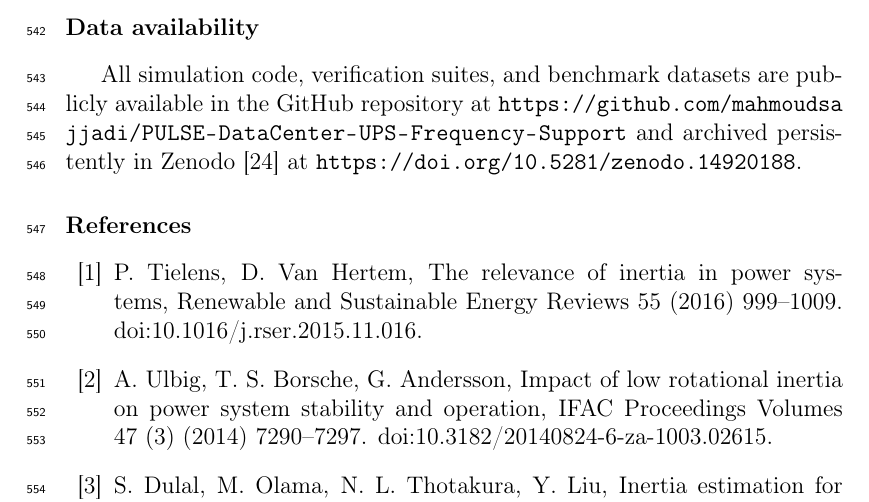
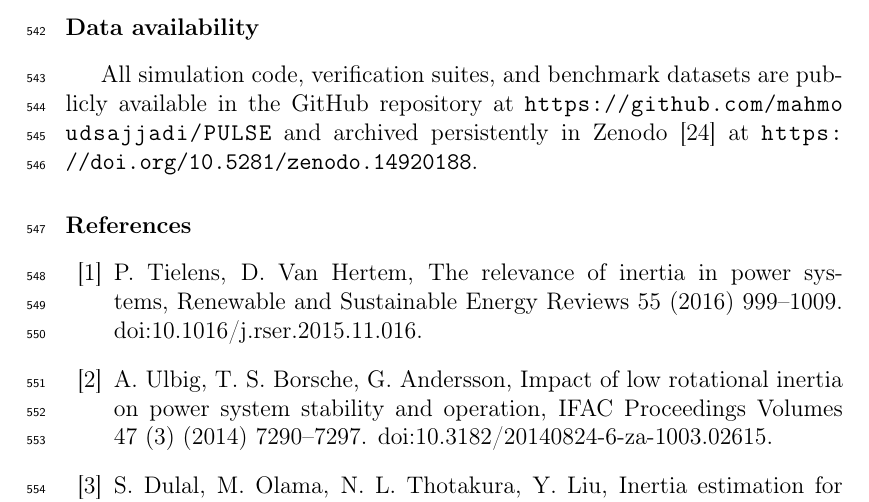
Before and after one commit to mahmoudsajjadi/PULSE, a LaTeX paper (manuscript.tex): part of page 27 of 29, cut so that both start at the same text. Compiled offline with pdfLaTeX.

Commit message:
Update repository links to https://github.com/mahmoudsajjadi/PULSE and enhance README

```diff
--- a/manuscript.tex
+++ b/manuscript.tex
@@ -526,7 +526,7 @@ The author declares that there are no known competing financial interests or per
 During the preparation of this work, AI-assisted tools were used solely for language editing and grammar polishing. The author reviewed and edited the content and takes full responsibility for the published article.
 
 \section*{Data availability}
-{\sloppy All simulation code, verification suites, and benchmark datasets are publicly available in the GitHub repository at \url{https://github.com/mahmoudsajjadi/PULSE-DataCenter-UPS-Frequency-Support} and archived persistently in Zenodo \cite{pulsedataset2026} at \url{https://doi.org/10.5281/zenodo.14920188}.\par}
+{\sloppy All simulation code, verification suites, and benchmark datasets are publicly available in the GitHub repository at \url{https://github.com/mahmoudsajjadi/PULSE} and archived persistently in Zenodo \cite{pulsedataset2026} at \url{https://doi.org/10.5281/zenodo.14920188}.\par}
 
 \bibliographystyle{elsarticle-num}
 \bibliography{refs}
```
Also changed, not shown: README.md, manuscript.pdf.
